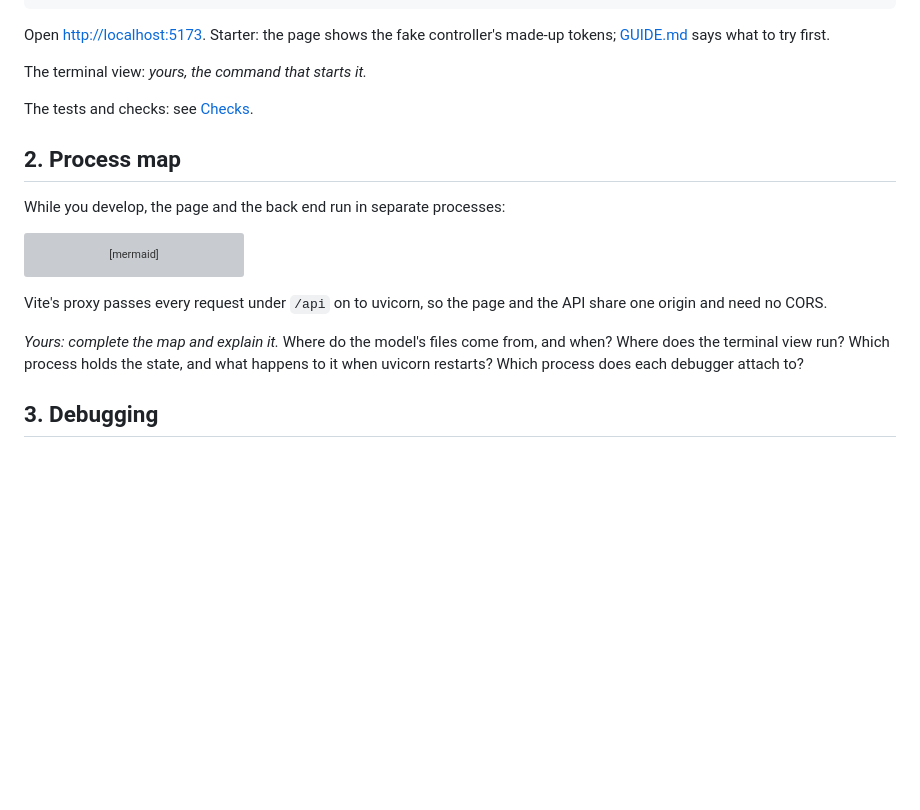
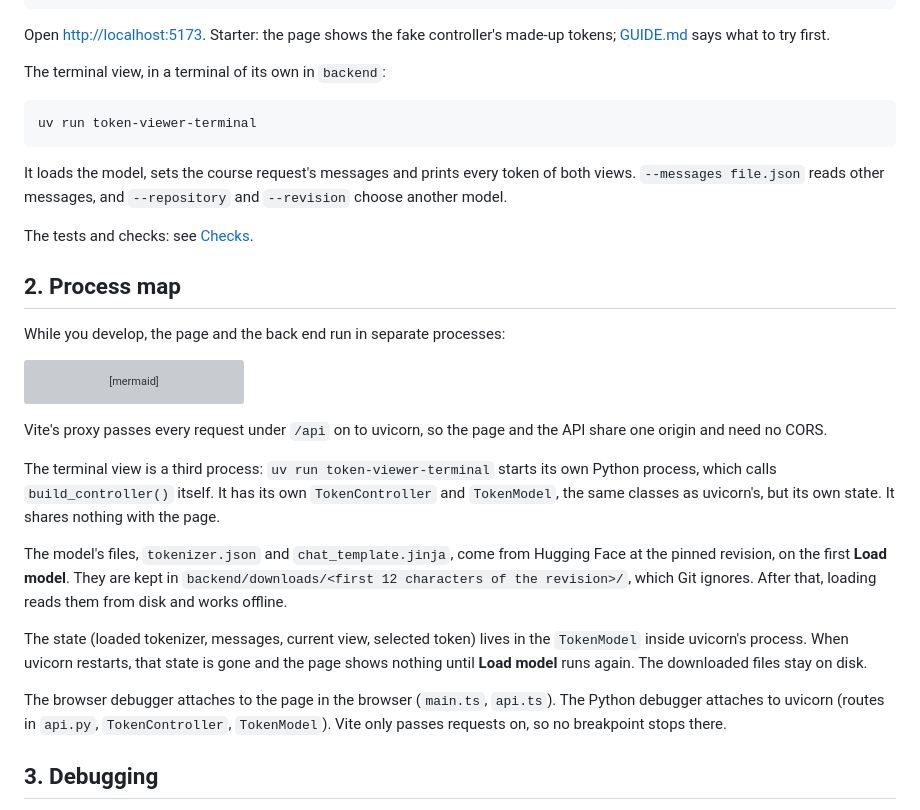
Before and after one commit to shanmughapriya234-wq/agentic_ai_token_viewer_starter, a Markdown page: README.md, the part around one of its changes. GitHub-like rendering; blank space fills up the shorter version; grey boxes are pictures that could not be loaded.

````diff
--- a/README.md
+++ b/README.md
@@ -39,7 +39,13 @@ npm run dev
 
 Open <http://localhost:5173>. Starter: the page shows the fake controller's made-up tokens; [GUIDE.md](GUIDE.md#try-the-starter) says what to try first.
 
-The terminal view: _yours, the command that starts it._
+The terminal view, in a terminal of its own in `backend`:
+
+```console
+uv run token-viewer-terminal
+```
+
+It loads the model, sets the course request's messages and prints every token of both views. `--messages file.json` reads other messages, and `--repository` and `--revision` choose another model.
 
 The tests and checks: see [Checks](#checks).
 
@@ -55,8 +61,13 @@ flowchart LR
 
 Vite's proxy passes every request under `/api` on to uvicorn, so the page and the API share one origin and need no CORS.
 
-_Yours: complete the map and explain it._ Where do the model's files come from, and when? Where does the terminal view run? Which process holds the state, and what happens to it when uvicorn restarts? Which process does each debugger attach to?
+The terminal view is a third process: `uv run token-viewer-terminal` starts its own Python process, which calls `build_controller()` itself. It has its own `TokenController` and `TokenModel`, the same classes as uvicorn's, but its own state. It shares nothing with the page.
 
+The model's files, `tokenizer.json` and `chat_template.jinja`, come from Hugging Face at the pinned revision, on the first **Load model**. They are kept in `backend/downloads/<first 12 characters of the revision>/`, which Git ignores. After that, loading reads them from disk and works offline.
+
+The state (loaded tokenizer, messages, current view, selected token) lives in the `TokenModel` inside uvicorn's process. When uvicorn restarts, that state is gone and the page shows nothing until **Load model** runs again. The downloaded files stay on disk.
+
+The browser debugger attaches to the page in the browser (`main.ts`, `api.ts`). The Python debugger attaches to uvicorn (routes in `api.py`, `TokenController`, `TokenModel`). Vite only passes requests on, so no breakpoint stops there.
 ## 3. Debugging
 
 Stop the back end from section 1 by closing its terminal (**Kill Terminal**) or with Ctrl+C in it, and keep Vite running. Then select **Run and Debug**, choose **Full stack: back end + browser** and click **Start Debugging**.
````
Also changed, not shown: other parts of README.md (+30 -4 lines).
